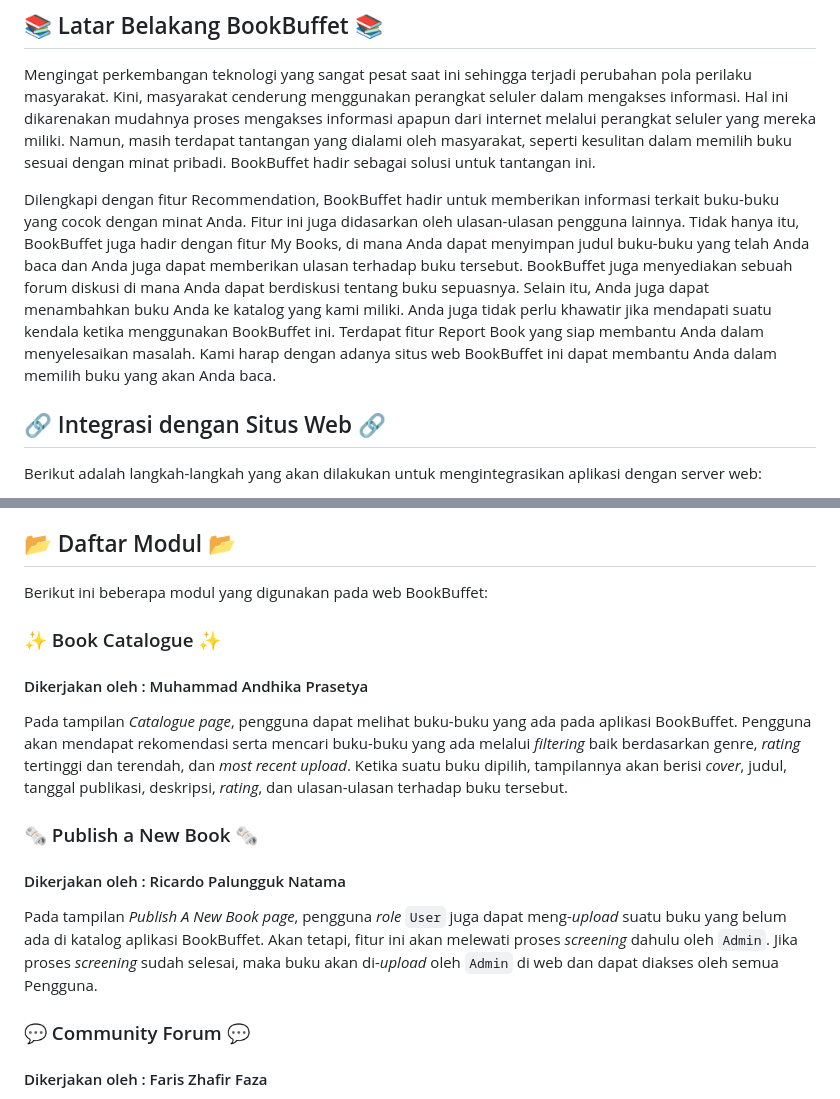
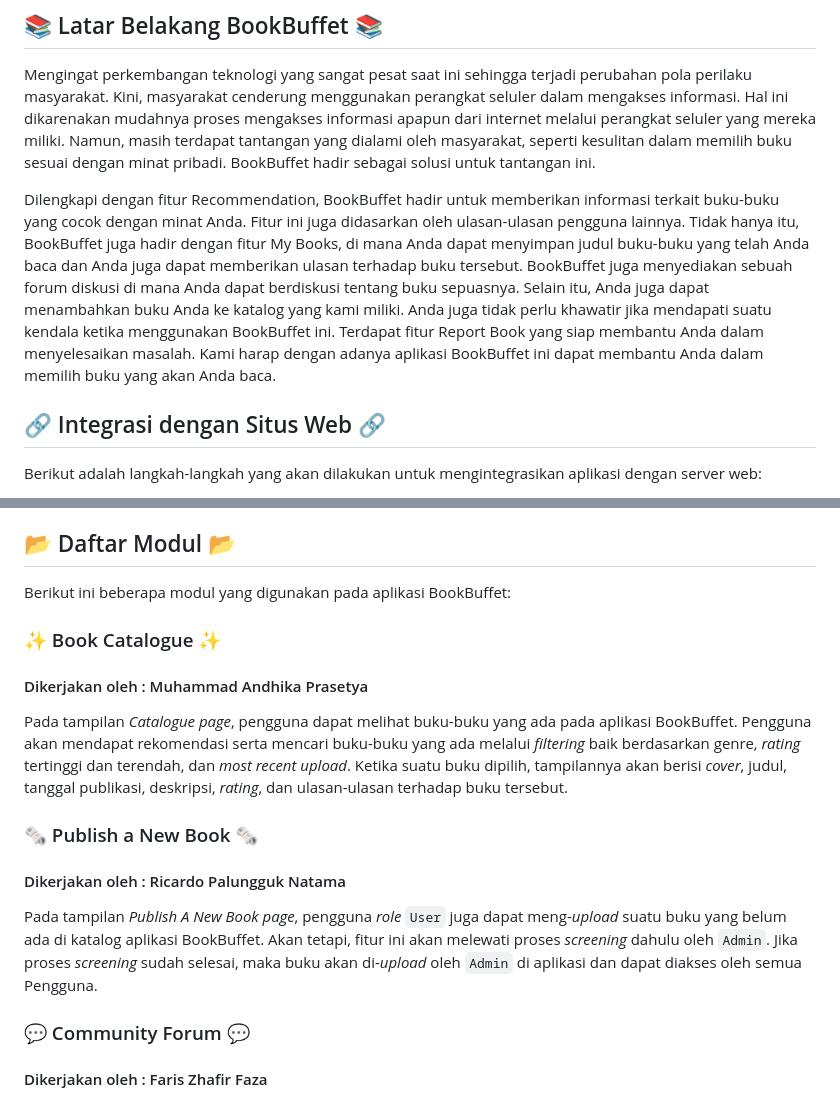
Before and after one commit to pbp-c12-gacor/BookBuffet-mobile, a Markdown page: README.md, 2 parts joined by grey strips. Rendered like a GitHub page.

Commit message:
update:readme

```diff
--- a/README.md
+++ b/README.md
@@ -38,7 +38,7 @@
 ## 📚 Latar Belakang BookBuffet 📚
 Mengingat perkembangan teknologi yang sangat pesat saat ini sehingga terjadi perubahan pola perilaku masyarakat. Kini, masyarakat cenderung menggunakan perangkat seluler dalam mengakses informasi. Hal ini dikarenakan mudahnya proses mengakses informasi apapun dari internet melalui perangkat seluler yang mereka miliki. Namun, masih terdapat tantangan yang dialami oleh masyarakat, seperti kesulitan dalam memilih buku sesuai dengan minat pribadi. BookBuffet hadir sebagai solusi untuk tantangan ini.</br>
 
-Dilengkapi dengan fitur Recommendation, BookBuffet hadir untuk memberikan informasi terkait buku-buku yang cocok dengan minat Anda. Fitur ini juga didasarkan oleh ulasan-ulasan pengguna lainnya. Tidak hanya itu, BookBuffet juga hadir dengan fitur My Books, di mana Anda dapat menyimpan judul buku-buku yang telah Anda baca dan Anda juga dapat memberikan ulasan terhadap buku tersebut. BookBuffet juga menyediakan sebuah forum diskusi di mana Anda dapat berdiskusi tentang buku sepuasnya. Selain itu, Anda juga dapat menambahkan buku Anda ke katalog yang kami miliki. Anda juga tidak perlu khawatir jika mendapati suatu kendala ketika menggunakan BookBuffet ini. Terdapat fitur Report Book yang siap membantu Anda dalam menyelesaikan masalah. Kami harap dengan adanya situs web BookBuffet ini dapat membantu Anda dalam memilih buku yang akan Anda baca.
+Dilengkapi dengan fitur Recommendation, BookBuffet hadir untuk memberikan informasi terkait buku-buku yang cocok dengan minat Anda. Fitur ini juga didasarkan oleh ulasan-ulasan pengguna lainnya. Tidak hanya itu, BookBuffet juga hadir dengan fitur My Books, di mana Anda dapat menyimpan judul buku-buku yang telah Anda baca dan Anda juga dapat memberikan ulasan terhadap buku tersebut. BookBuffet juga menyediakan sebuah forum diskusi di mana Anda dapat berdiskusi tentang buku sepuasnya. Selain itu, Anda juga dapat menambahkan buku Anda ke katalog yang kami miliki. Anda juga tidak perlu khawatir jika mendapati suatu kendala ketika menggunakan BookBuffet ini. Terdapat fitur Report Book yang siap membantu Anda dalam menyelesaikan masalah. Kami harap dengan adanya aplikasi BookBuffet ini dapat membantu Anda dalam memilih buku yang akan Anda baca.
 
 ## 🔗 Integrasi dengan Situs Web 🔗
 Berikut adalah langkah-langkah yang akan dilakukan untuk mengintegrasikan aplikasi dengan server web:
@@ -49,7 +49,7 @@ Berikut adalah langkah-langkah yang akan dilakukan untuk mengintegrasikan aplika
 4. Melakukan integrasi antara _front-end_ dengan _back-end_ dengan menggunakan konsep _asynchronous_ HTTP.
 
 ## 📂 Daftar Modul 📂
-Berikut ini beberapa modul yang digunakan pada web BookBuffet:
+Berikut ini beberapa modul yang digunakan pada aplikasi BookBuffet:
 
 ### ✨ Book Catalogue ✨
 #### Dikerjakan oleh : Muhammad Andhika Prasetya
@@ -57,7 +57,7 @@ Pada tampilan _Catalogue page_, pengguna dapat melihat buku-buku yang ada pada a
 
 ### 🗞️ Publish a New Book 🗞️
 #### Dikerjakan oleh : Ricardo Palungguk Natama
-Pada tampilan _Publish A New Book page_, pengguna _role_ `User` juga dapat meng-_upload_ suatu buku yang belum ada di katalog aplikasi BookBuffet. Akan tetapi, fitur ini akan melewati proses _screening_ dahulu oleh `Admin`. Jika proses _screening_ sudah selesai, maka buku akan di-_upload_ oleh `Admin` di web dan dapat diakses oleh semua Pengguna.
+Pada tampilan _Publish A New Book page_, pengguna _role_ `User` juga dapat meng-_upload_ suatu buku yang belum ada di katalog aplikasi BookBuffet. Akan tetapi, fitur ini akan melewati proses _screening_ dahulu oleh `Admin`. Jika proses _screening_ sudah selesai, maka buku akan di-_upload_ oleh `Admin` di aplikasi dan dapat diakses oleh semua Pengguna.
 
 ### 💬 Community Forum 💬
 #### Dikerjakan oleh : Faris Zhafir Faza
```
